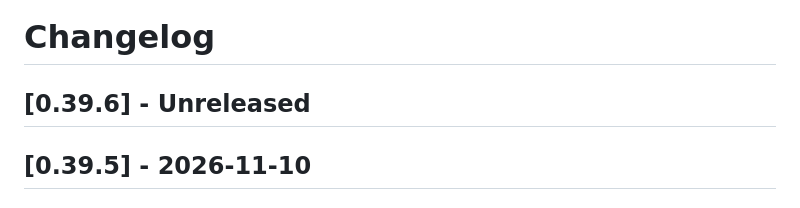
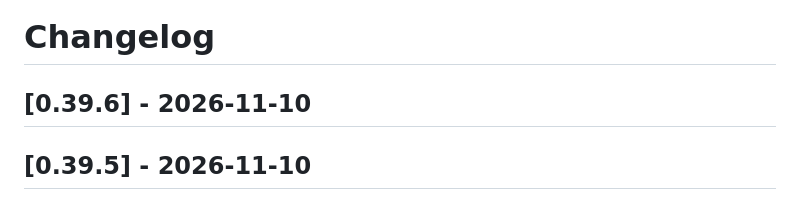
Before and after one commit to dragginzgame/shared-tooling, a Markdown page: CHANGELOG.md, the part around the change. Rendered like a GitHub page.

Commit message:
Release 0.39.6

```diff
--- a/CHANGELOG.md
+++ b/CHANGELOG.md
@@ -1,6 +1,6 @@
 # Changelog
 
-## [0.39.6] - Unreleased
+## [0.39.6] - 2026-11-10
 
 ## [0.39.5] - 2026-11-10
 
```
